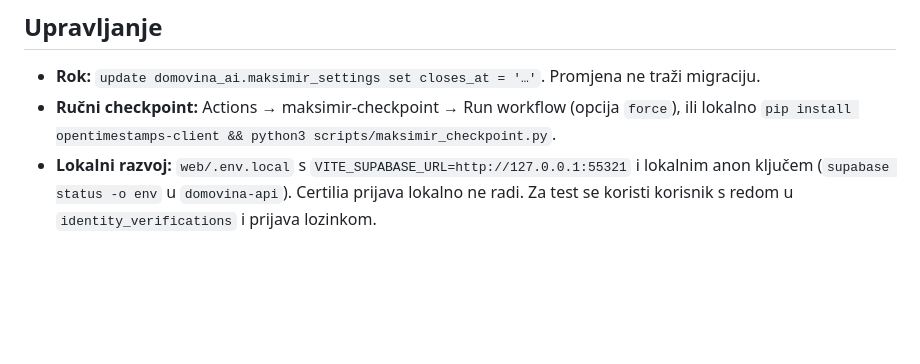
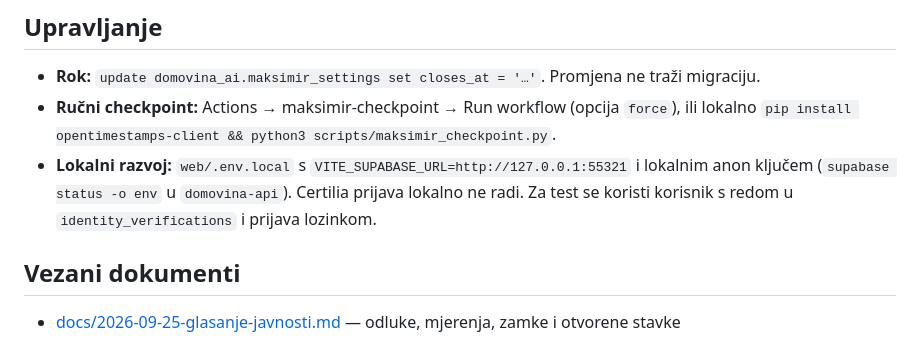
Before and after one commit to stepanic/stadion-maksimir-natjecaj-2026, a Markdown page: glasanje/README.md, the part around the change. GitHub-like rendering; blank space fills up the shorter version.

```diff
--- a/glasanje/README.md
+++ b/glasanje/README.md
@@ -64,3 +64,7 @@ postoji u bazi). Javni su samo agregati i, po zatvaranju, lanac pod pseudonimima
 - **Lokalni razvoj:** `web/.env.local` s `VITE_SUPABASE_URL=http://127.0.0.1:55321` i lokalnim anon
   ključem (`supabase status -o env` u `domovina-api`). Certilia prijava lokalno ne radi. Za test se
   koristi korisnik s redom u `identity_verifications` i prijava lozinkom.
+
+## Vezani dokumenti
+
+- [docs/2026-09-25-glasanje-javnosti.md](../docs/2026-09-25-glasanje-javnosti.md) — odluke, mjerenja, zamke i otvorene stavke
```
Also changed, not shown: docs/2026-09-25-glasanje-javnosti.md (added, +88 -0 lines).
